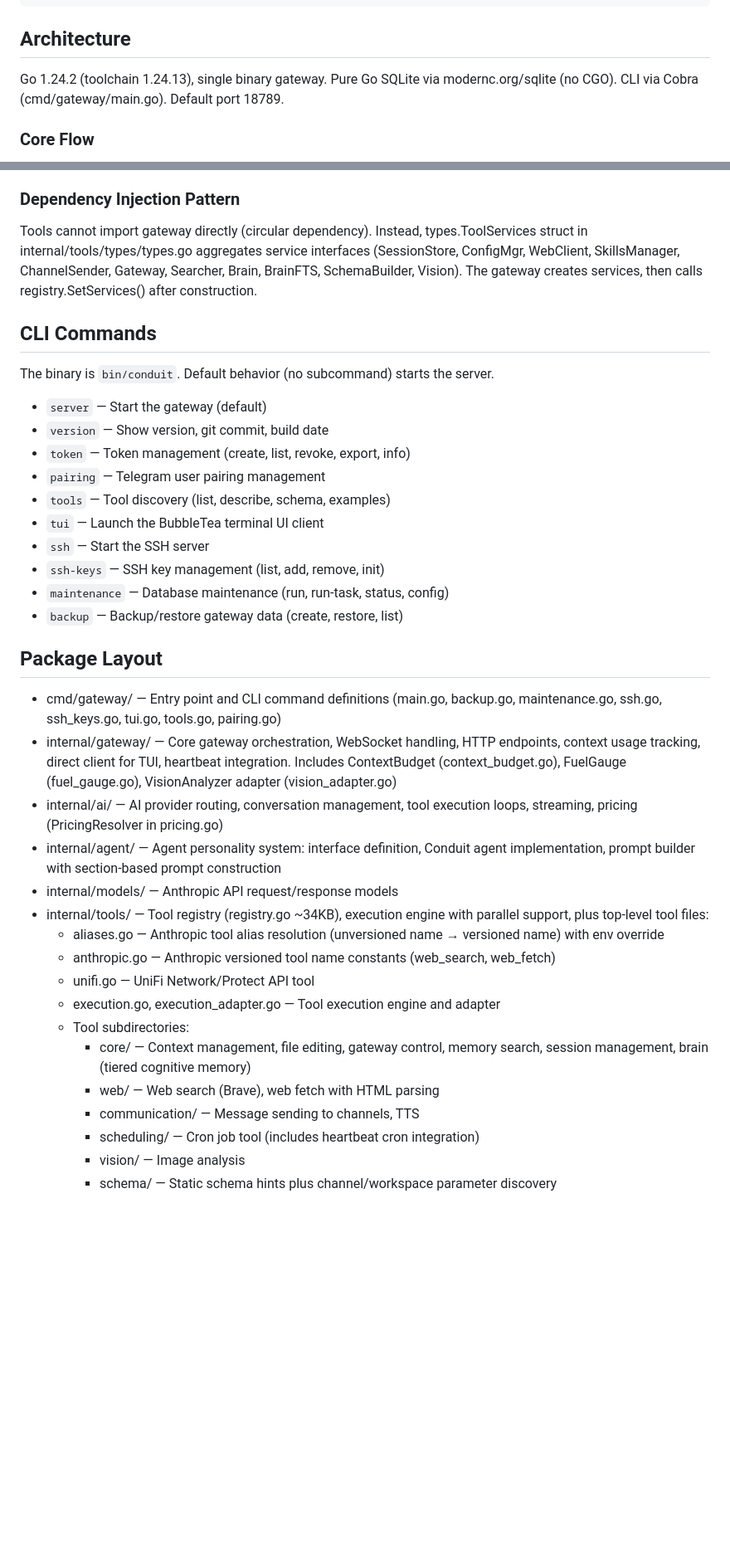
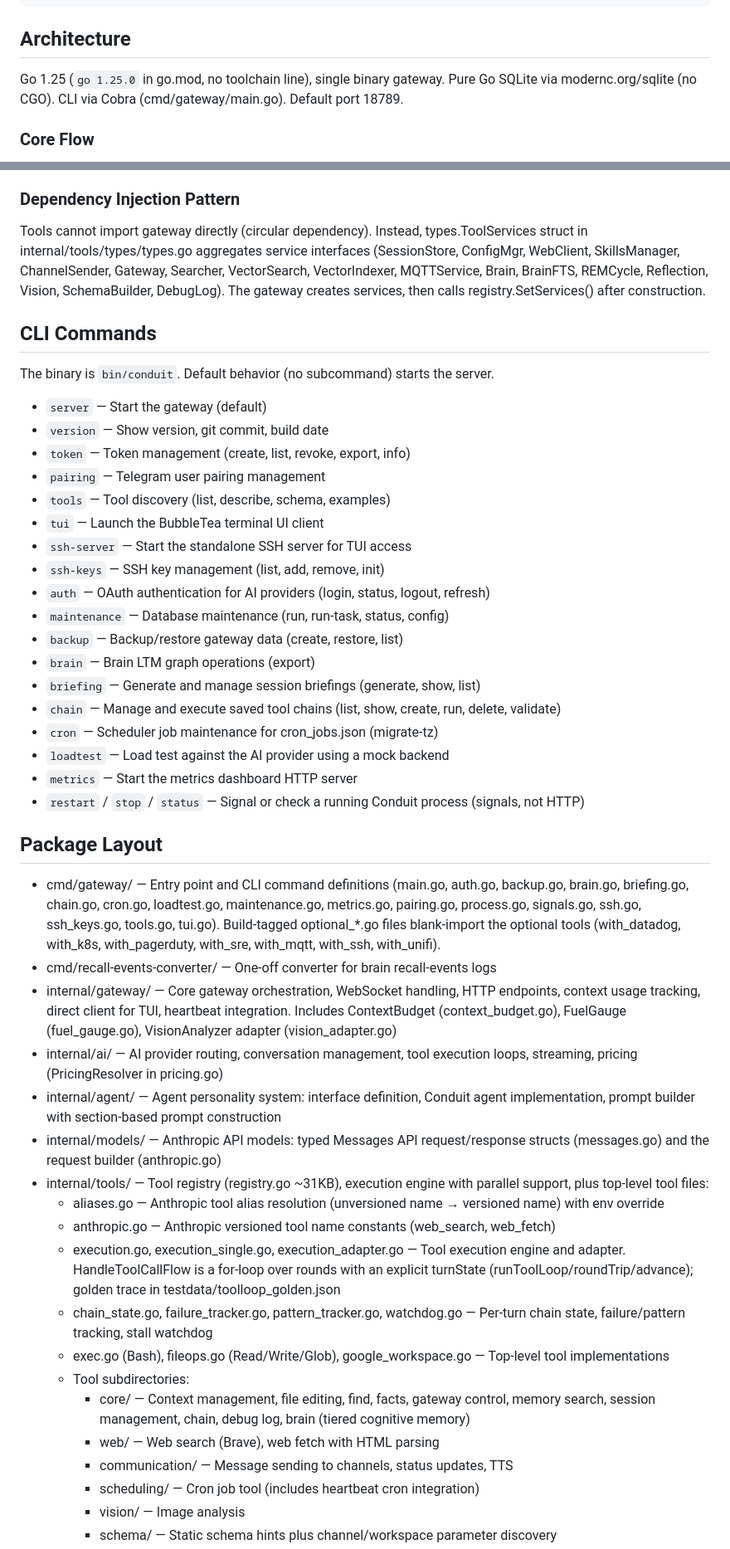
Before and after one commit to jefflaplante/conduit, a Markdown page: .claude/CLAUDE.md, 2 parts joined by grey strips. Shown at 83% size. Drawn GitHub-style; blank space fills up the shorter version.

Commit message:
docs: update CLAUDE.md for current layout

```diff
--- a/.claude/CLAUDE.md
+++ b/.claude/CLAUDE.md
@@ -34,7 +34,7 @@ go test -v ./internal/tools/...
 
 ## Architecture
 
-Go 1.24.2 (toolchain 1.24.13), single binary gateway. Pure Go SQLite via modernc.org/sqlite (no CGO). CLI via Cobra (cmd/gateway/main.go). Default port 18789.
+Go 1.25 (`go 1.25.0` in go.mod, no toolchain line), single binary gateway. Pure Go SQLite via modernc.org/sqlite (no CGO). CLI via Cobra (cmd/gateway/main.go). Default port 18789.
 
 ### Core Flow
 
@@ -63,7 +63,7 @@ Incoming messages flow: Channel Adapter → Channel Manager → Gateway → AI R
 
 ### Dependency Injection Pattern
 
-Tools cannot import gateway directly (circular dependency). Instead, types.ToolServices struct in internal/tools/types/types.go aggregates service interfaces (SessionStore, ConfigMgr, WebClient, SkillsManager, ChannelSender, Gateway, Searcher, Brain, BrainFTS, SchemaBuilder, Vision). The gateway creates services, then calls registry.SetServices() after construction.
+Tools cannot import gateway directly (circular dependency). Instead, types.ToolServices struct in internal/tools/types/types.go aggregates service interfaces (SessionStore, ConfigMgr, WebClient, SkillsManager, ChannelSender, Gateway, Searcher, VectorSearch, VectorIndexer, MQTTService, Brain, BrainFTS, REMCycle, Reflection, Vision, SchemaBuilder, DebugLog). The gateway creates services, then calls registry.SetServices() after construction.
 
 ## CLI Commands
 
@@ -75,27 +75,37 @@ The binary is `bin/conduit`. Default behavior (no subcommand) starts the server.
 - `pairing` — Telegram user pairing management
 - `tools` — Tool discovery (list, describe, schema, examples)
 - `tui` — Launch the BubbleTea terminal UI client
-- `ssh` — Start the SSH server
+- `ssh-server` — Start the standalone SSH server for TUI access
 - `ssh-keys` — SSH key management (list, add, remove, init)
+- `auth` — OAuth authentication for AI providers (login, status, logout, refresh)
 - `maintenance` — Database maintenance (run, run-task, status, config)
 - `backup` — Backup/restore gateway data (create, restore, list)
+- `brain` — Brain LTM graph operations (export)
+- `briefing` — Generate and manage session briefings (generate, show, list)
+- `chain` — Manage and execute saved tool chains (list, show, create, run, delete, validate)
+- `cron` — Scheduler job maintenance for cron_jobs.json (migrate-tz)
+- `loadtest` — Load test against the AI provider using a mock backend
+- `metrics` — Start the metrics dashboard HTTP server
+- `restart` / `stop` / `status` — Signal or check a running Conduit process (signals, not HTTP)
 
 ## Package Layout
 
-- cmd/gateway/ — Entry point and CLI command definitions (main.go, backup.go, maintenance.go, ssh.go, ssh_keys.go, tui.go, tools.go, pairing.go)
+- cmd/gateway/ — Entry point and CLI command definitions (main.go, auth.go, backup.go, brain.go, briefing.go, chain.go, cron.go, loadtest.go, maintenance.go, metrics.go, pairing.go, process.go, signals.go, ssh.go, ssh_keys.go, tools.go, tui.go). Build-tagged optional_*.go files blank-import the optional tools (with_datadog, with_k8s, with_pagerduty, with_sre, with_mqtt, with_ssh, with_unifi).
+- cmd/recall-events-converter/ — One-off converter for brain recall-events logs
 - internal/gateway/ — Core gateway orchestration, WebSocket handling, HTTP endpoints, context usage tracking, direct client for TUI, heartbeat integration. Includes ContextBudget (context_budget.go), FuelGauge (fuel_gauge.go), VisionAnalyzer adapter (vision_adapter.go)
 - internal/ai/ — AI provider routing, conversation management, tool execution loops, streaming, pricing (PricingResolver in pricing.go)
 - internal/agent/ — Agent personality system: interface definition, Conduit agent implementation, prompt builder with section-based prompt construction
-- internal/models/ — Anthropic API request/response models
-- internal/tools/ — Tool registry (registry.go ~34KB), execution engine with parallel support, plus top-level tool files:
+- internal/models/ — Anthropic API models: typed Messages API request/response structs (messages.go) and the request builder (anthropic.go)
+- internal/tools/ — Tool registry (registry.go ~31KB), execution engine with parallel support, plus top-level tool files:
   - aliases.go — Anthropic tool alias resolution (unversioned name → versioned name) with env override
   - anthropic.go — Anthropic versioned tool name constants (web_search, web_fetch)
-  - unifi.go — UniFi Network/Protect API tool
-  - execution.go, execution_adapter.go — Tool execution engine and adapter
+  - execution.go, execution_single.go, execution_adapter.go — Tool execution engine and adapter. HandleToolCallFlow is a for-loop over rounds with an explicit turnState (runToolLoop/roundTrip/advance); golden trace in testdata/toolloop_golden.json
+  - chain_state.go, failure_tracker.go, pattern_tracker.go, watchdog.go — Per-turn chain state, failure/pattern tracking, stall watchdog
+  - exec.go (Bash), fileops.go (Read/Write/Glob), google_workspace.go — Top-level tool implementations
   - Tool subdirectories:
-    - core/ — Context management, file editing, gateway control, memory search, session management, brain (tiered cognitive memory)
+    - core/ — Context management, file editing, find, facts, gateway control, memory search, session management, chain, debug log, brain (tiered cognitive memory)
     - web/ — Web search (Brave), web fetch with HTML parsing
-    - communication/ — Message sending to channels, TTS
+    - communication/ — Message sending to channels, status updates, TTS
     - scheduling/ — Cron job tool (includes heartbeat cron integration)
     - vision/ — Image analysis
     - schema/ — Static schema hints plus channel/workspace parameter discovery
```
Also changed, not shown: other parts of .claude/CLAUDE.md (+36 -7 lines).
